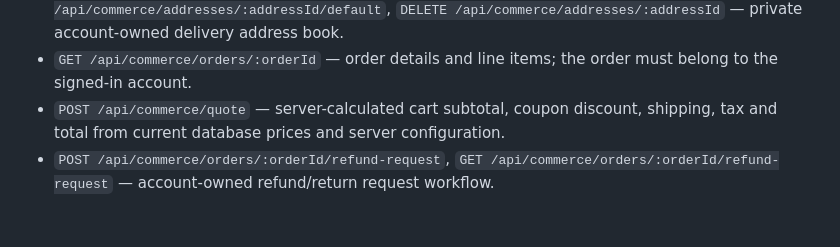
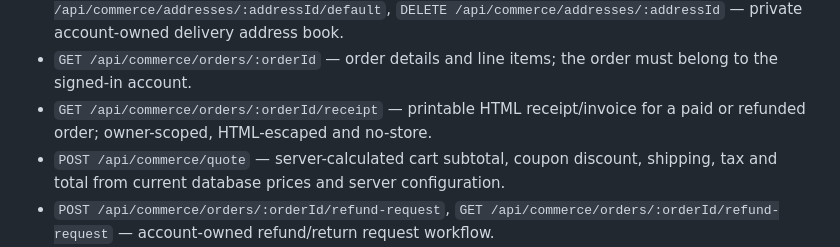
Before and after one commit to nkwasibwe123/nkwasibwe-irhcf, a Markdown page: backend/routes/COMMERCE.md, the part around the change. Rendered like a GitHub page; blank space fills up the shorter version.

Commit message:
Document account-scoped printable order receipts

```diff
--- a/backend/routes/COMMERCE.md
+++ b/backend/routes/COMMERCE.md
@@ -19,6 +19,7 @@ The commerce API is mounted at `/api/commerce`.
 - `GET /api/commerce/cart` — read the signed-in user's persisted cart.
 - `GET /api/commerce/addresses`, `POST /api/commerce/addresses`, `PUT /api/commerce/addresses/:addressId/default`, `DELETE /api/commerce/addresses/:addressId` — private account-owned delivery address book.
 - `GET /api/commerce/orders/:orderId` — order details and line items; the order must belong to the signed-in account.
+- `GET /api/commerce/orders/:orderId/receipt` — printable HTML receipt/invoice for a paid or refunded order; owner-scoped, HTML-escaped and no-store.
 - `POST /api/commerce/quote` — server-calculated cart subtotal, coupon discount, shipping, tax and total from current database prices and server configuration.
 - `POST /api/commerce/orders/:orderId/refund-request`, `GET /api/commerce/orders/:orderId/refund-request` — account-owned refund/return request workflow.
 - `GET /api/commerce/refund-requests`, `PATCH /api/commerce/refund-requests/:requestId` — administrator review; marking a request `refunded` requires the external payment-provider refund reference.
```
